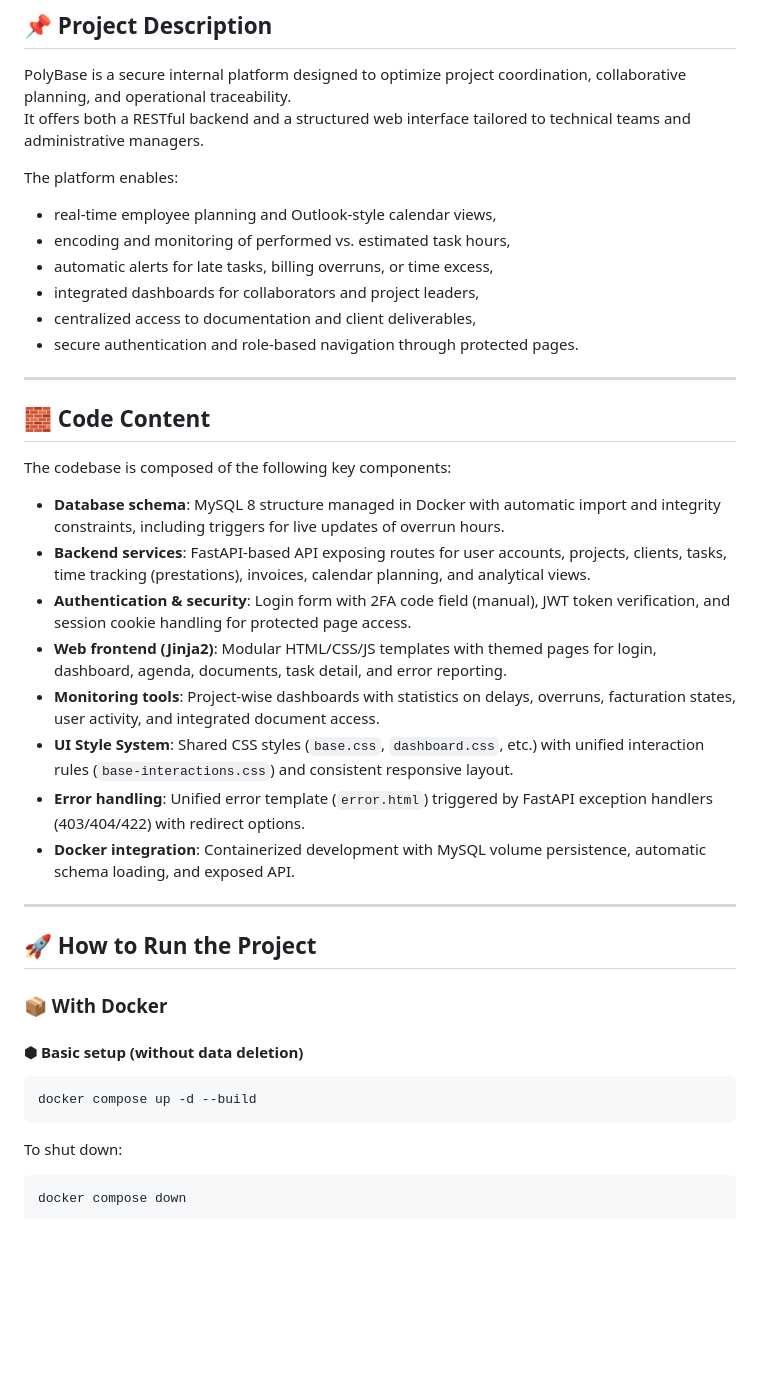
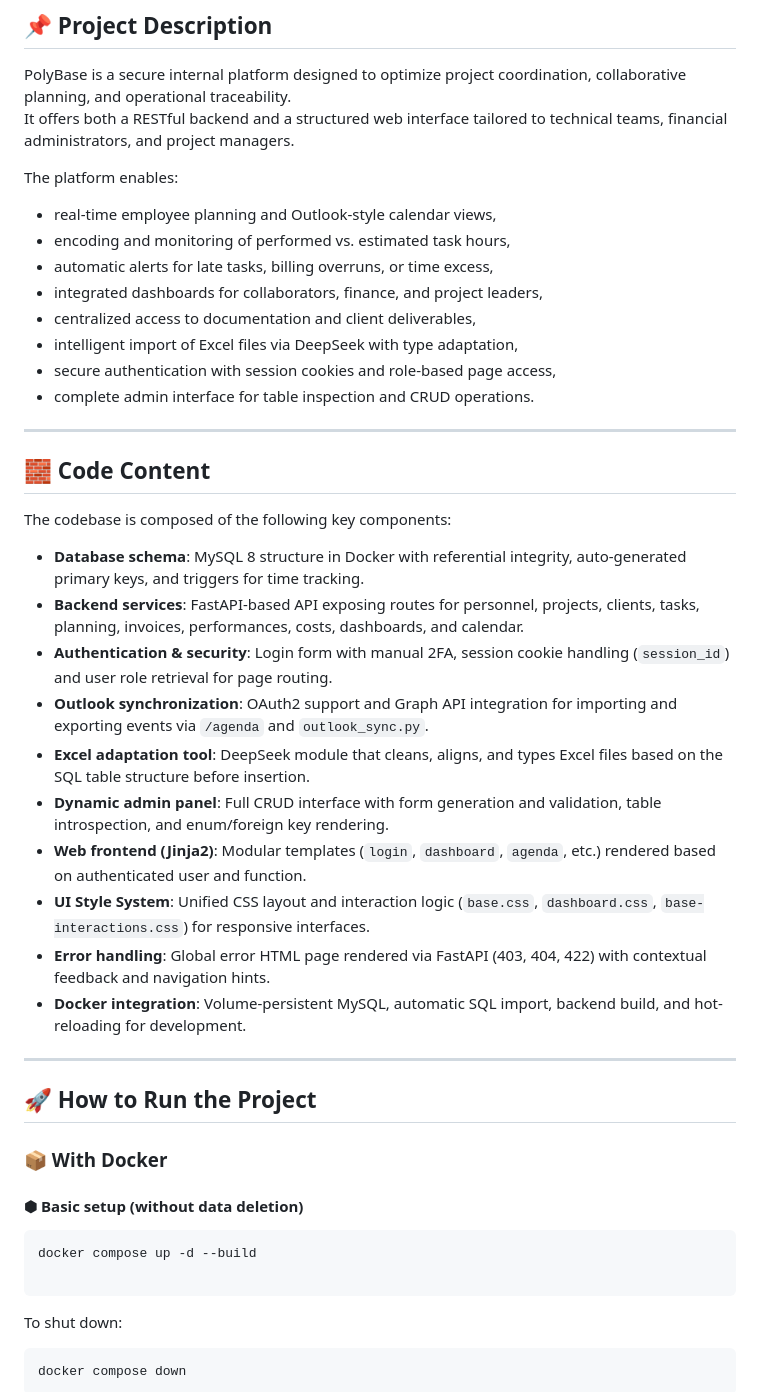
Before and after one commit to ebarrach/SmartDataProject, a Markdown page: README.md, the part around the change. Rendered like a GitHub page; blank space fills up the shorter version.

Commit message:
Update README to reflect new features and detailed project specifications

`````diff
--- a/README.md
+++ b/README.md
@@ -7,16 +7,18 @@ This project was carried out as part of a professional collaboration with **Poly
 ## 📌 Project Description
 
 PolyBase is a secure internal platform designed to optimize project coordination, collaborative planning, and operational traceability.
-It offers both a RESTful backend and a structured web interface tailored to technical teams and administrative managers.
+It offers both a RESTful backend and a structured web interface tailored to technical teams, financial administrators, and project managers.
 
 The platform enables:
 
 - real-time employee planning and Outlook-style calendar views,
 - encoding and monitoring of performed vs. estimated task hours,
 - automatic alerts for late tasks, billing overruns, or time excess,
-- integrated dashboards for collaborators and project leaders,
+- integrated dashboards for collaborators, finance, and project leaders,
 - centralized access to documentation and client deliverables,
-- secure authentication and role-based navigation through protected pages.
+- intelligent import of Excel files via DeepSeek with type adaptation,
+- secure authentication with session cookies and role-based page access,
+- complete admin interface for table inspection and CRUD operations.
 
 ---
 
@@ -24,14 +26,16 @@ The platform enables:
 
 The codebase is composed of the following key components:
 
-- **Database schema**: MySQL 8 structure managed in Docker with automatic import and integrity constraints, including triggers for live updates of overrun hours.
-- **Backend services**: FastAPI-based API exposing routes for user accounts, projects, clients, tasks, time tracking (prestations), invoices, calendar planning, and analytical views.
-- **Authentication & security**: Login form with 2FA code field (manual), JWT token verification, and session cookie handling for protected page access.
-- **Web frontend (Jinja2)**: Modular HTML/CSS/JS templates with themed pages for login, dashboard, agenda, documents, task detail, and error reporting.
-- **Monitoring tools**: Project-wise dashboards with statistics on delays, overruns, facturation states, user activity, and integrated document access.
-- **UI Style System**: Shared CSS styles (`base.css`, `dashboard.css`, etc.) with unified interaction rules (`base-interactions.css`) and consistent responsive layout.
-- **Error handling**: Unified error template (`error.html`) triggered by FastAPI exception handlers (403/404/422) with redirect options.
-- **Docker integration**: Containerized development with MySQL volume persistence, automatic schema loading, and exposed API.
+- **Database schema**: MySQL 8 structure in Docker with referential integrity, auto-generated primary keys, and triggers for time tracking.
+- **Backend services**: FastAPI-based API exposing routes for personnel, projects, clients, tasks, planning, invoices, performances, costs, dashboards, and calendar.
+- **Authentication & security**: Login form with manual 2FA, session cookie handling (`session_id`) and user role retrieval for page routing.
+- **Outlook synchronization**: OAuth2 support and Graph API integration for importing and exporting events via `/agenda` and `outlook_sync.py`.
+- **Excel adaptation tool**: DeepSeek module that cleans, aligns, and types Excel files based on the SQL table structure before insertion.
+- **Dynamic admin panel**: Full CRUD interface with form generation and validation, table introspection, and enum/foreign key rendering.
+- **Web frontend (Jinja2)**: Modular templates (`login`, `dashboard`, `agenda`, etc.) rendered based on authenticated user and function.
+- **UI Style System**: Unified CSS layout and interaction logic (`base.css`, `dashboard.css`, `base-interactions.css`) for responsive interfaces.
+- **Error handling**: Global error HTML page rendered via FastAPI (403, 404, 422) with contextual feedback and navigation hints.
+- **Docker integration**: Volume-persistent MySQL, automatic SQL import, backend build, and hot-reloading for development.
 
 ---
 
@@ -40,8 +44,10 @@ The codebase is composed of the following key components:
 ### 📦 With Docker
 
 #### ⬢ Basic setup (without data deletion)
+
 ```bash
 docker compose up -d --build
+
 ````
 
 To shut down:
`````
